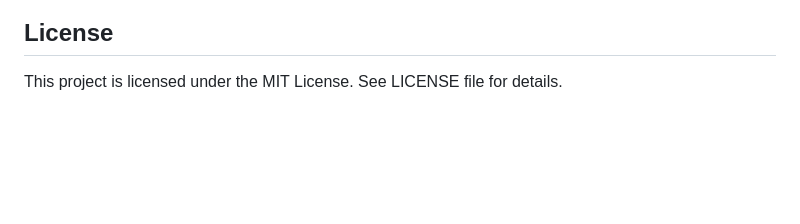
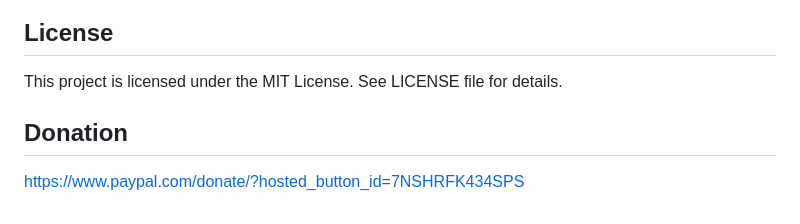
Before and after one commit to msadcs-resurrection/msadcs-resurrection-webfrontend, a Markdown page: README.md, the part around the change. GitHub-like rendering; blank space fills up the shorter version.

```diff
--- a/README.md
+++ b/README.md
@@ -217,3 +217,7 @@ ldap:
 ## License
 
 This project is licensed under the MIT License. See LICENSE file for details.
+
+## Donation
+
+https://www.paypal.com/donate/?hosted_button_id=7NSHRFK434SPS
```
